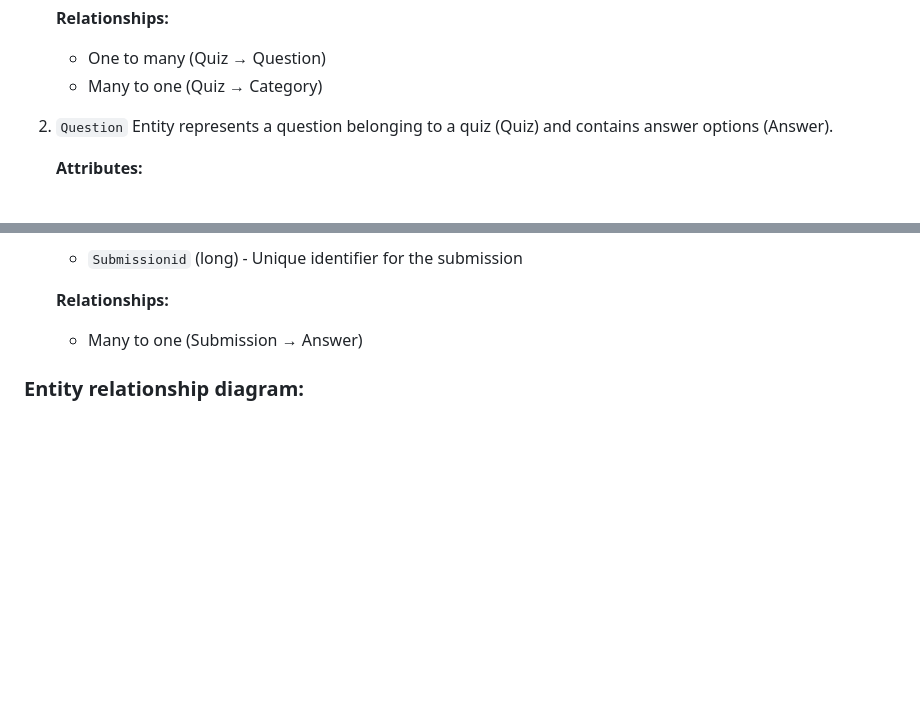
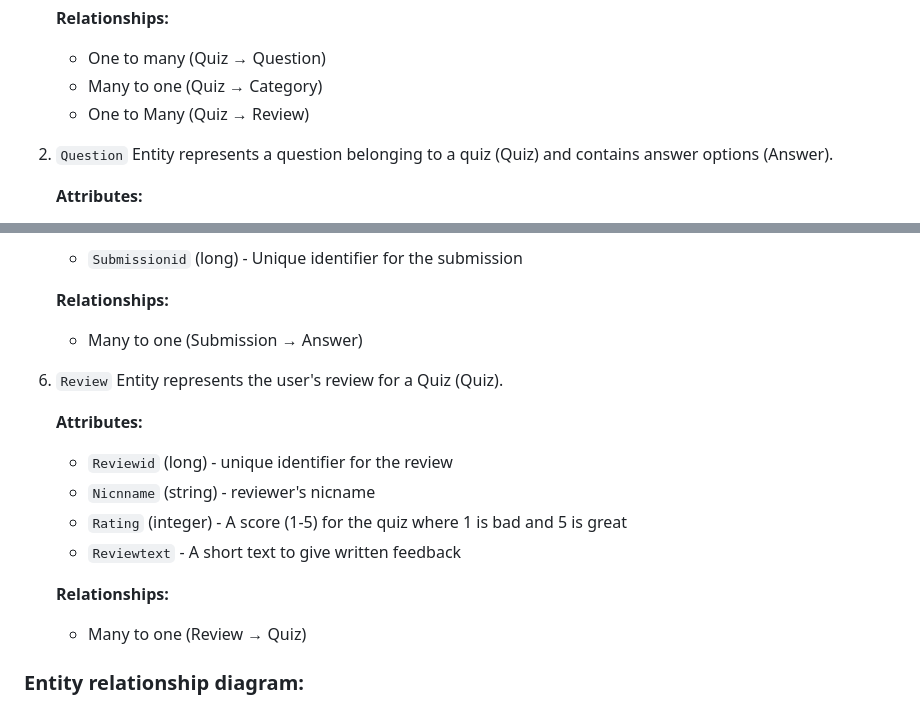
Before and after one commit to eetutakaeilola365/query-software, a Markdown page: README.md, 2 parts joined by grey strips. Drawn GitHub-style; blank space fills up the shorter version.

Commit message:
Updated README.md (review)

```diff
--- a/README.md
+++ b/README.md
@@ -79,6 +79,7 @@ The project is structured into three main components:
    **Relationships:**
       - One to many (Quiz → Question)
       - Many to one (Quiz → Category)
+      - One to Many (Quiz → Review)
 
 2. `Question` Entity represents a question belonging to a quiz (Quiz) and contains answer options (Answer).
 
@@ -125,6 +126,17 @@ The project is structured into three main components:
    **Relationships:**
       - Many to one (Submission → Answer)
 
+6. `Review` Entity represents the user's review for a Quiz (Quiz).
+
+    **Attributes:**
+      - `Reviewid` (long) - unique identifier for the review
+      - `Nicnname` (string) - reviewer's nicname
+      - `Rating` (integer) - A score (1-5) for the quiz where 1 is bad and 5 is great
+      - `Reviewtext` - A short text to give written feedback
+
+    **Relationships:**
+      - Many to one (Review → Quiz)
+
 
 
 ### Entity relationship diagram:
```
Also changed, not shown: other parts of README.md (+8 -0 lines).
